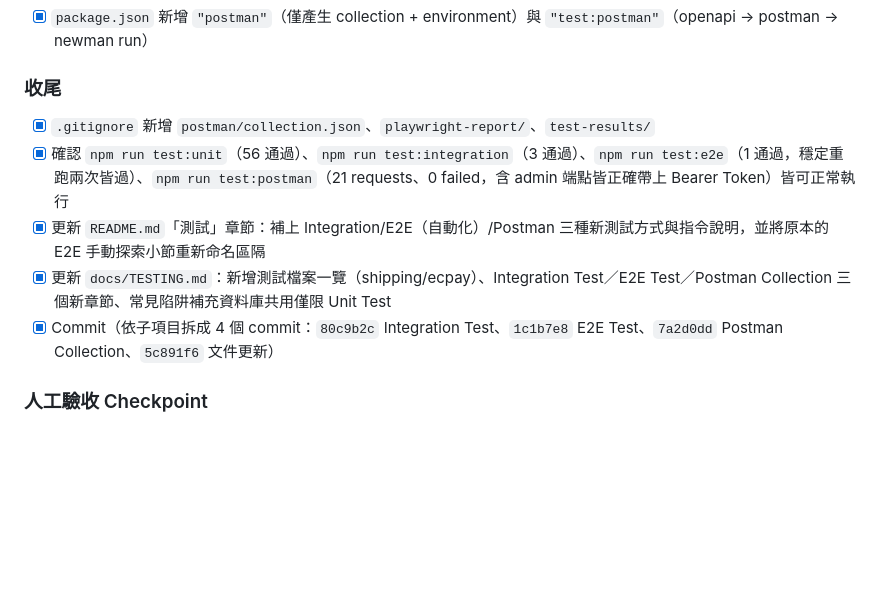
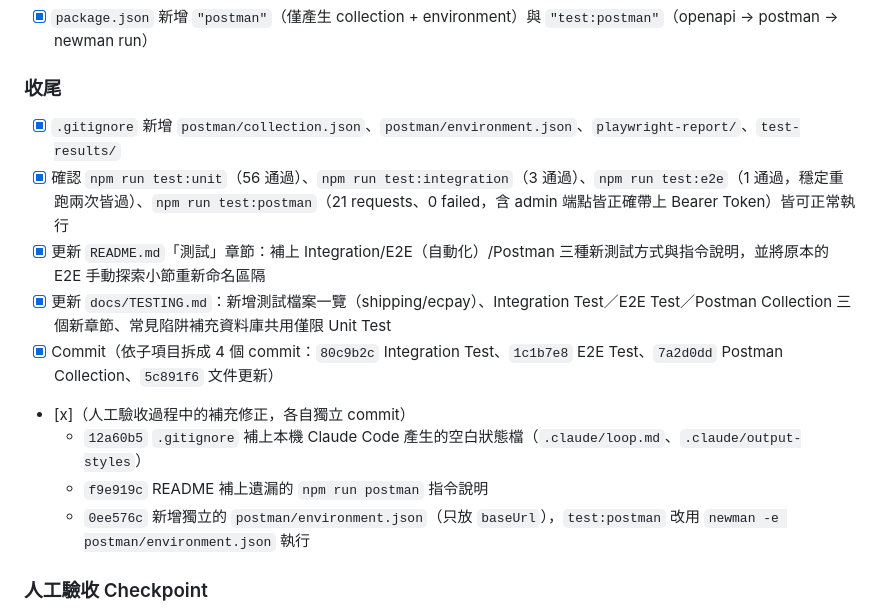
Before and after one commit to ellaYang1227/2026-ai-adv-claude-code, a Markdown page: docs/plans/2026-09-06-shipping-fee-testing-ci.md, the part around the change. Drawn GitHub-style; blank space fills up the shorter version.

Commit message:
docs: correct: 補上計畫書遺漏的收尾項目與後續補充 commit 紀錄
.gitignore 收尾項目補上 postman/environment.json；commit 對照紀錄補上人工驗收過程中新增的三個 commit（12a60b5/f9e919c/0ee576c）。

Co-Authored-By: Claude Sonnet 5 <noreply@anthropic.com>
Claude-Session: https://claude.ai/code/session_01BrZVSqRineJ22Rqjo7hSD9

```diff
--- a/docs/plans/2026-09-06-shipping-fee-testing-ci.md
+++ b/docs/plans/2026-09-06-shipping-fee-testing-ci.md
@@ -93,11 +93,15 @@
 - [x] `package.json` 新增 `"postman"`（僅產生 collection + environment）與 `"test:postman"`（openapi → postman → newman run）
 
 ### 收尾
-- [x] `.gitignore` 新增 `postman/collection.json`、`playwright-report/`、`test-results/`
+- [x] `.gitignore` 新增 `postman/collection.json`、`postman/environment.json`、`playwright-report/`、`test-results/`
 - [x] 確認 `npm run test:unit`（56 通過）、`npm run test:integration`（3 通過）、`npm run test:e2e`（1 通過，穩定重跑兩次皆過）、`npm run test:postman`（21 requests、0 failed，含 admin 端點皆正確帶上 Bearer Token）皆可正常執行
 - [x] 更新 `README.md`「測試」章節：補上 Integration/E2E（自動化）/Postman 三種新測試方式與指令說明，並將原本的 E2E 手動探索小節重新命名區隔
 - [x] 更新 `docs/TESTING.md`：新增測試檔案一覽（shipping/ecpay）、Integration Test／E2E Test／Postman Collection 三個新章節、常見陷阱補充資料庫共用僅限 Unit Test
 - [x] Commit（依子項目拆成 4 個 commit：`80c9b2c` Integration Test、`1c1b7e8` E2E Test、`7a2d0dd` Postman Collection、`5c891f6` 文件更新）
+- [x]（人工驗收過程中的補充修正，各自獨立 commit）
+  - `12a60b5` `.gitignore` 補上本機 Claude Code 產生的空白狀態檔（`.claude/loop.md`、`.claude/output-styles`）
+  - `f9e919c` README 補上遺漏的 `npm run postman` 指令說明
+  - `0ee576c` 新增獨立的 `postman/environment.json`（只放 `baseUrl`），`test:postman` 改用 `newman -e postman/environment.json` 執行
 
 ### 人工驗收 Checkpoint
 - [ ] 🔲 **通知你**：請本機啟動專案（`npm start`）後，依序手動執行 `npm run test:integration`、`npm run test:e2e`、`npm run test:postman`，確認皆綠燈通過，並檢查 `tests/e2e/` 截圖與 Postman 執行結果是否符合預期
```
